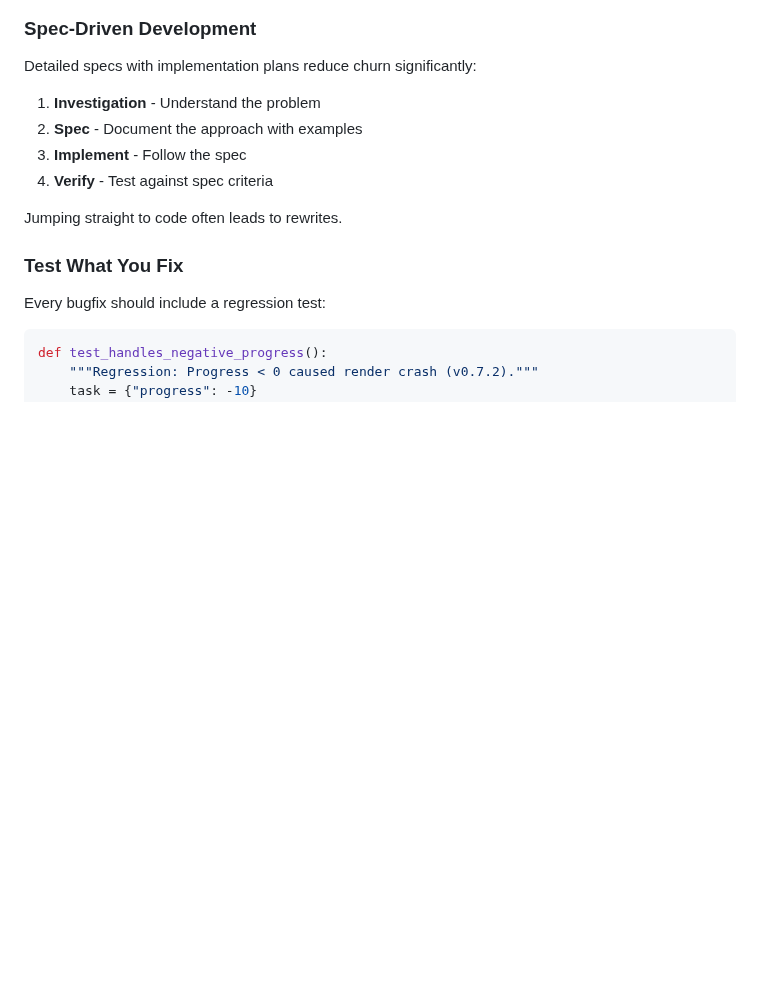
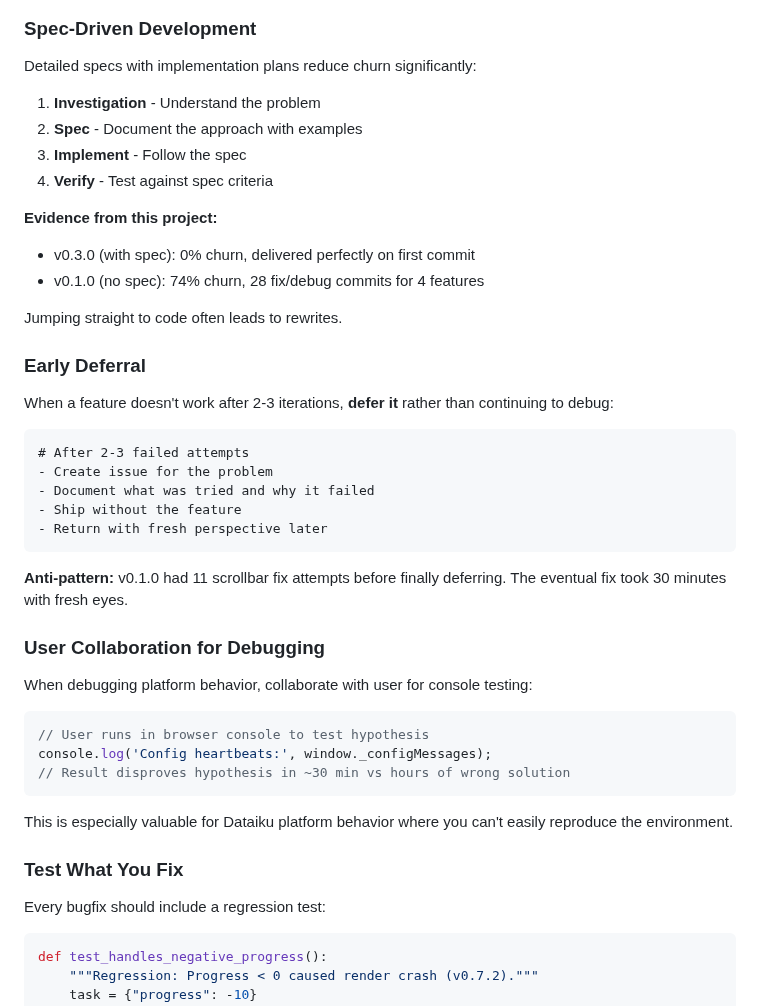
Before and after one commit to hangtime79/dss-plugin-gantt-chart, a Markdown page: cli-docs/guides/best-practices.md, the part around one of its changes. Drawn GitHub-style; blank space fills up the shorter version.

````diff
--- a/cli-docs/guides/best-practices.md
+++ b/cli-docs/guides/best-practices.md
@@ -565,7 +619,37 @@ Detailed specs with implementation plans reduce churn significantly:
 3. **Implement** - Follow the spec
 4. **Verify** - Test against spec criteria
 
+**Evidence from this project:**
+- v0.3.0 (with spec): 0% churn, delivered perfectly on first commit
+- v0.1.0 (no spec): 74% churn, 28 fix/debug commits for 4 features
+
 Jumping straight to code often leads to rewrites.
+
+### Early Deferral
+
+When a feature doesn't work after 2-3 iterations, **defer it** rather than continuing to debug:
+
+```
+# After 2-3 failed attempts
+- Create issue for the problem
+- Document what was tried and why it failed
+- Ship without the feature
+- Return with fresh perspective later
+```
+
+**Anti-pattern:** v0.1.0 had 11 scrollbar fix attempts before finally deferring. The eventual fix took 30 minutes with fresh eyes.
+
+### User Collaboration for Debugging
+
+When debugging platform behavior, collaborate with user for console testing:
+
+```javascript
+// User runs in browser console to test hypothesis
+console.log('Config heartbeats:', window._configMessages);
+// Result disproves hypothesis in ~30 min vs hours of wrong solution
+```
+
+This is especially valuable for Dataiku platform behavior where you can't easily reproduce the environment.
 
 ### Test What You Fix
 
````
Also changed, not shown: other parts of cli-docs/guides/best-practices.md (+54 -0 lines), cli-docs/reference/frappe-gantt.md (+40 -0 lines).
